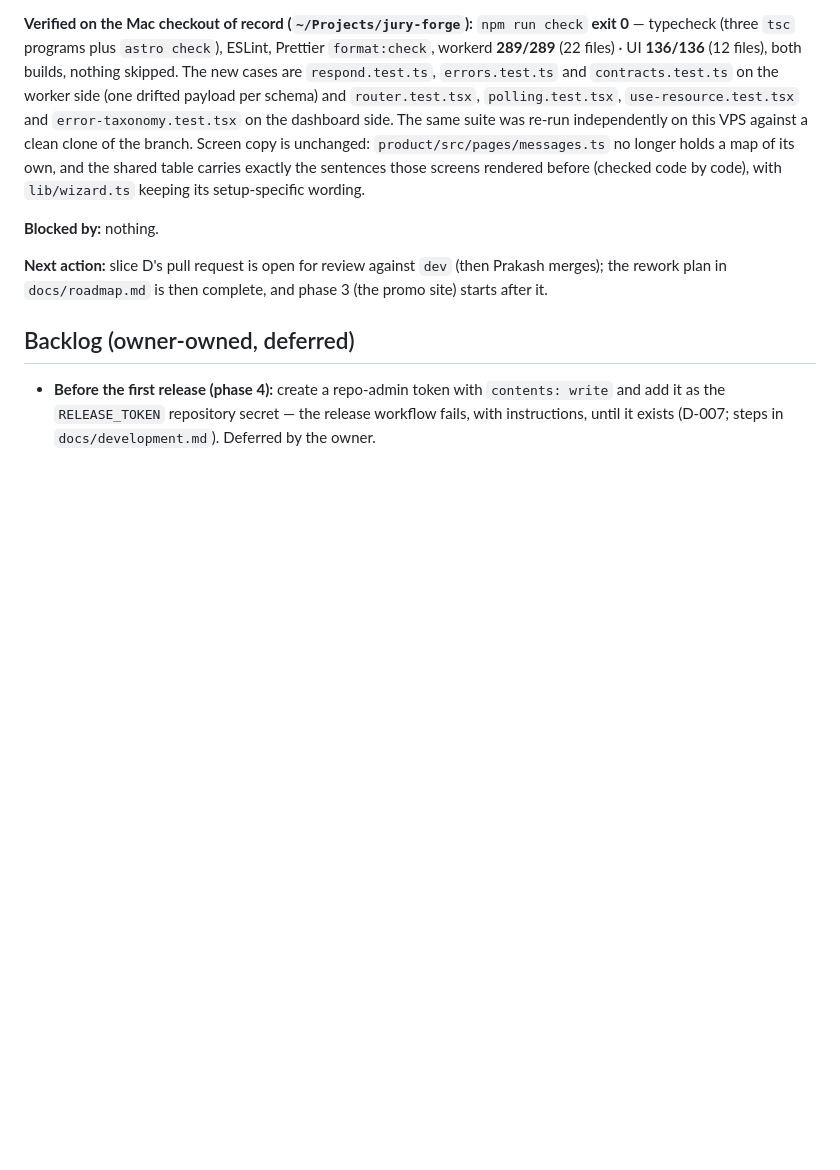
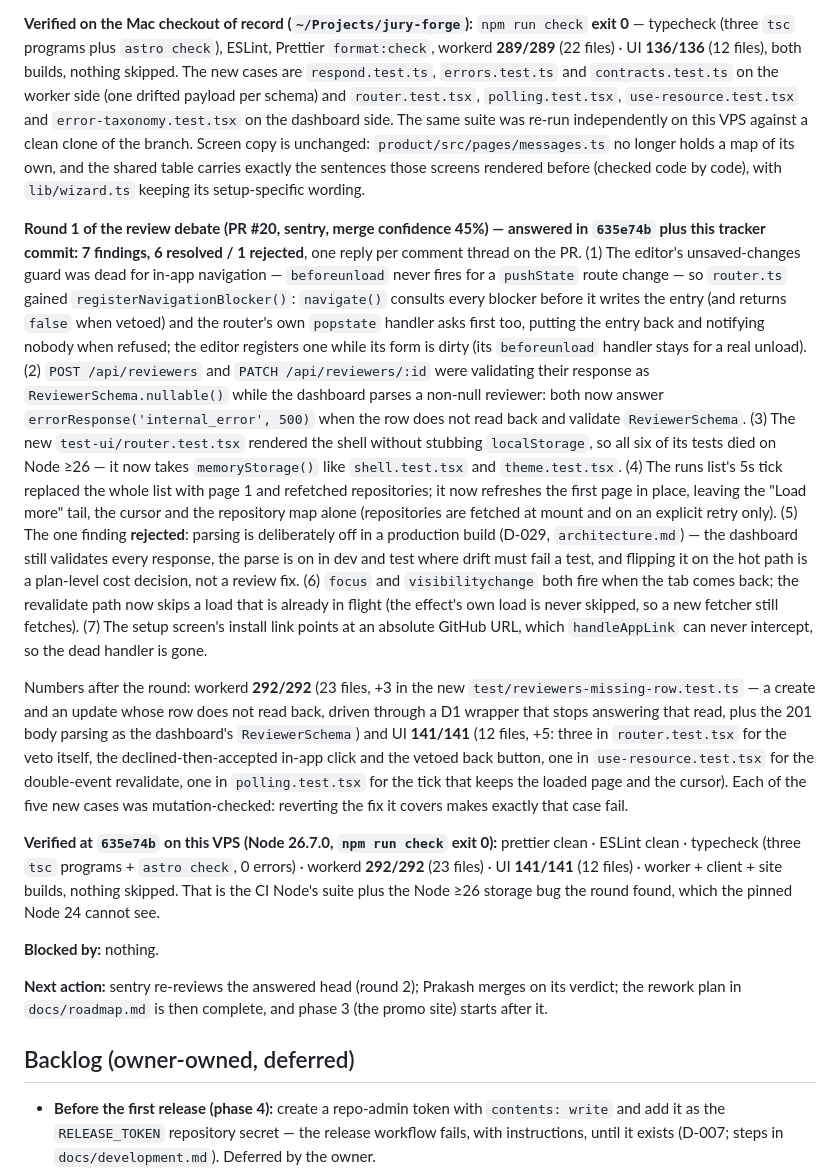
Before and after one commit to PrakashSewani/jury-forge, a Markdown page: docs/status.md, the part around the change. GitHub-like rendering; blank space fills up the shorter version.

Commit message:
docs: slice D tracker - round 1 answered on #20 (7 findings)
Record the answered review round: 6 of the seven sentry findings fixed in
635e74b (the router-level unsaved-changes guard, non-nullable reviewer
responses, the localStorage stub, the runs-list poll, the double revalidate
and the dead setup handler), the production-parse finding rejected with its
reason, the new cases and the numbers the round was verified with (workerd
292/292, UI 141/141, npm run check exit 0 on Node 26.7.0).

```diff
--- a/docs/status.md
+++ b/docs/status.md
@@ -193,9 +193,45 @@ VPS against a clean clone of the branch. Screen copy is unchanged: `product/src/
 longer holds a map of its own, and the shared table carries exactly the sentences those screens
 rendered before (checked code by code), with `lib/wizard.ts` keeping its setup-specific wording.
 
+**Round 1 of the review debate (PR #20, sentry, merge confidence 45%) — answered in `635e74b` plus
+this tracker commit: 7 findings, 6 resolved / 1 rejected**, one reply per comment thread on the PR. (1)
+The editor's unsaved-changes guard was dead for in-app navigation — `beforeunload` never fires for a
+`pushState` route change — so `router.ts` gained `registerNavigationBlocker()`: `navigate()` consults
+every blocker before it writes the entry (and returns `false` when vetoed) and the router's own
+`popstate` handler asks first too, putting the entry back and notifying nobody when refused; the
+editor registers one while its form is dirty (its `beforeunload` handler stays for a real unload). (2)
+`POST /api/reviewers` and `PATCH /api/reviewers/:id` were validating their response as
+`ReviewerSchema.nullable()` while the dashboard parses a non-null reviewer: both now answer
+`errorResponse('internal_error', 500)` when the row does not read back and validate `ReviewerSchema`.
+(3) The new `test-ui/router.test.tsx` rendered the shell without stubbing `localStorage`, so all six of
+its tests died on Node ≥26 — it now takes `memoryStorage()` like `shell.test.tsx` and
+`theme.test.tsx`. (4) The runs list's 5s tick replaced the whole list with page 1 and refetched
+repositories; it now refreshes the first page in place, leaving the "Load more" tail, the cursor and
+the repository map alone (repositories are fetched at mount and on an explicit retry only). (5) The
+one finding **rejected**: parsing is deliberately off in a production build (D-029, `architecture.md`)
+— the dashboard still validates every response, the parse is on in dev and test where drift must fail
+a test, and flipping it on the hot path is a plan-level cost decision, not a review fix. (6) `focus`
+and `visibilitychange` both fire when the tab comes back; the revalidate path now skips a load that is
+already in flight (the effect's own load is never skipped, so a new fetcher still fetches). (7) The
+setup screen's install link points at an absolute GitHub URL, which `handleAppLink` can never
+intercept, so the dead handler is gone.
+
+Numbers after the round: workerd **292/292** (23 files, +3 in the new `test/reviewers-missing-row.test.ts`
+— a create and an update whose row does not read back, driven through a D1 wrapper that stops
+answering that read, plus the 201 body parsing as the dashboard's `ReviewerSchema`) and UI
+**141/141** (12 files, +5: three in `router.test.tsx` for the veto itself, the declined-then-accepted
+in-app click and the vetoed back button, one in `use-resource.test.tsx` for the double-event
+revalidate, one in `polling.test.tsx` for the tick that keeps the loaded page and the cursor). Each of
+the five new cases was mutation-checked: reverting the fix it covers makes exactly that case fail.
+
+**Verified at `635e74b` on this VPS (Node 26.7.0, `npm run check` **exit 0**):** prettier clean ·
+ESLint clean · typecheck (three `tsc` programs + `astro check`, 0 errors) · workerd **292/292** (23
+files) · UI **141/141** (12 files) · worker + client + site builds, nothing skipped. That is the CI
+Node's suite plus the Node ≥26 storage bug the round found, which the pinned Node 24 cannot see.
+
 **Blocked by:** nothing.
 
-**Next action:** slice D's pull request is open for review against `dev` (then Prakash merges); the
+**Next action:** sentry re-reviews the answered head (round 2); Prakash merges on its verdict; the
 rework plan in `docs/roadmap.md` is then complete, and phase 3 (the promo site) starts after it.
 
 ## Backlog (owner-owned, deferred)
```
